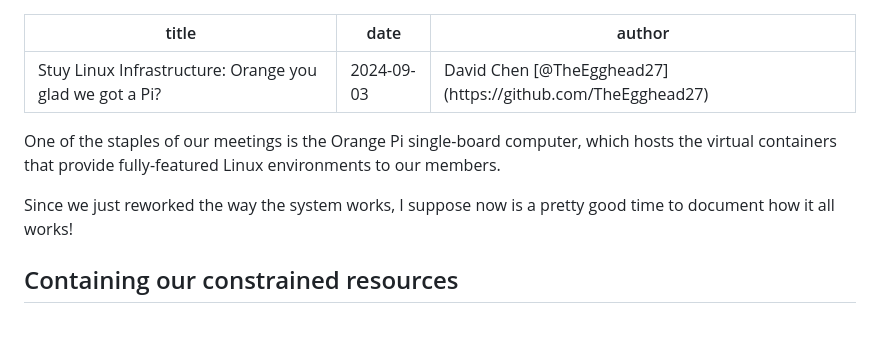
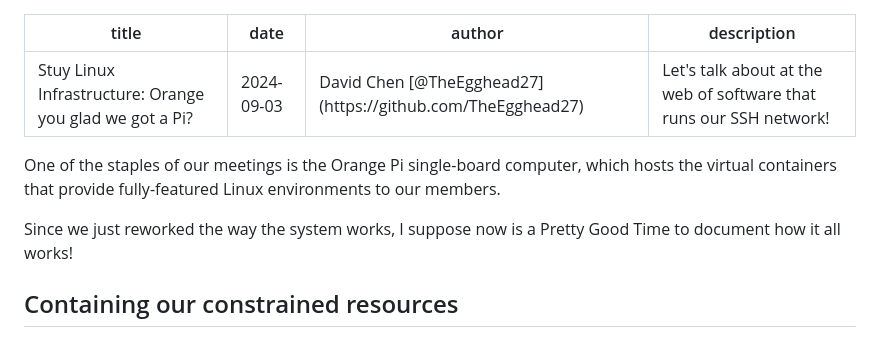
Before and after one commit to stuylinux/stuylinux.org, a Markdown page: content/posts/infra-containers.md, the part around the change. Rendered like a GitHub page.

Commit message:
Add description to prevent footnote bug

```diff
--- a/content/posts/infra-containers.md
+++ b/content/posts/infra-containers.md
@@ -2,14 +2,15 @@
 title: "Stuy Linux Infrastructure: Orange you glad we got a Pi?"
 date: 2024-09-03
 author: David Chen [@TheEgghead27](https://github.com/TheEgghead27)
+description: Let's talk about at the web of software that runs our SSH network!
 ---
 
 One of the staples of our meetings is the Orange Pi single-board computer,
 which hosts the virtual containers that provide fully-featured Linux
 environments to our members.
 
-Since we just reworked the way the system works, I suppose now is a pretty good
-time to document how it all works!
+Since we just reworked the way the system works, I suppose now is a Pretty Good
+Time to document how it all works!
 
 ## Containing our constrained resources
 Instead of provisioning full-sized virtual machines, which — for a room of
```
